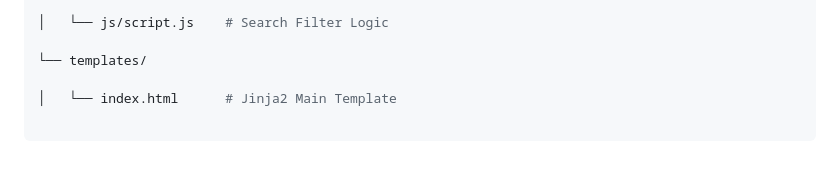
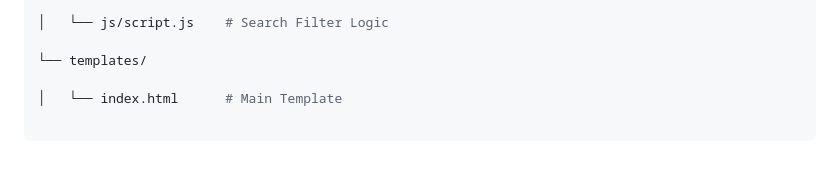
Before and after one commit to AkkiKumarDR18/employee-management-system, a Markdown page: README.md, the part around the change. GitHub-like rendering.

Commit message:
Update README to clarify index.html description

````diff
--- a/README.md
+++ b/README.md
@@ -154,6 +154,6 @@ employee-system/
 
 └── templates/
 
-│   └── index.html      # Jinja2 Main Template
+│   └── index.html      # Main Template
 
 ```
````
